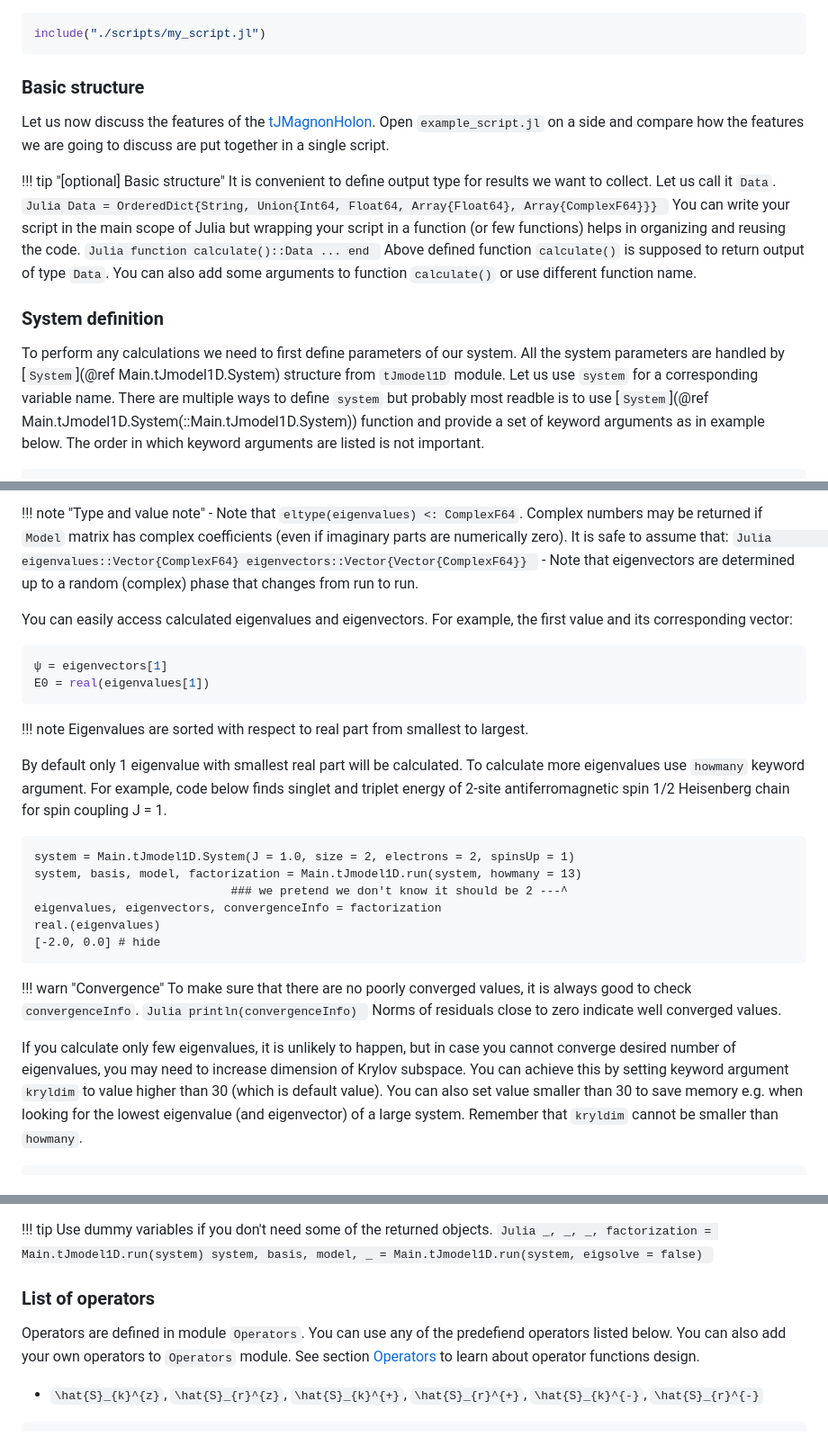
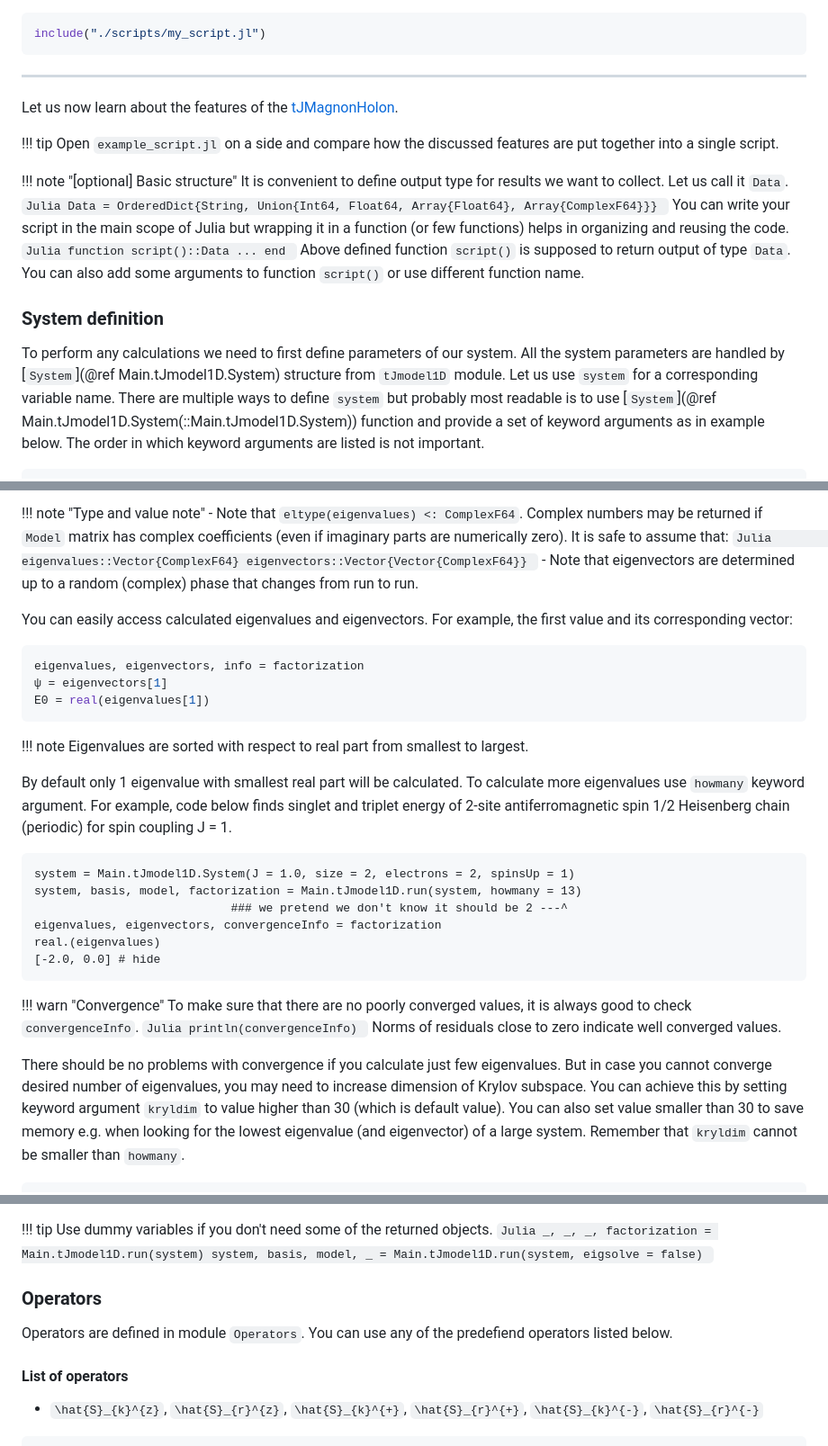
Before and after one commit to pwrzosek/tJMagnonHolon, a Markdown page: docs/src/guide.md, 3 parts joined by grey strips. Shown at 90% size. Drawn GitHub-style.

````diff
--- a/docs/src/guide.md
+++ b/docs/src/guide.md
@@ -60,24 +60,26 @@ To execute one or more of those scripts include them in `run.jl` file.
 include("./scripts/my_script.jl")
 ```
 
-### Basic structure
+---
 
-Let us now discuss the features of the [tJMagnonHolon](@ref).
-Open `example_script.jl` on a side and compare how the features we are going to discuss are put together in a single script.
+Let us now learn about the features of the [tJMagnonHolon](@ref).
 
-!!! tip "[optional] Basic structure"
+!!! tip
+    Open `example_script.jl` on a side and compare how the discussed features are put together into a single script.
+
+!!! note "[optional] Basic structure"
     It is convenient to define output type for results we want to collect. Let us call it `Data`.
     ```Julia
     Data = OrderedDict{String, Union{Int64, Float64, Array{Float64}, Array{ComplexF64}}}
     ```
-    You can write your script in the main scope of Julia but wrapping your script in a function (or few functions) helps in organizing and reusing the code.
+    You can write your script in the main scope of Julia but wrapping it in a function (or few functions) helps in organizing and reusing the code.
     ```Julia
-    function calculate()::Data
+    function script()::Data
         ...
     end
     ```
-    Above defined function `calculate()` is supposed to return output of type `Data`.
-    You can also add some arguments to function `calculate()` or use different function name.
+    Above defined function `script()` is supposed to return output of type `Data`.
+    You can also add some arguments to function `script()` or use different function name.
 
 
 ### System definition
@@ -85,7 +87,7 @@ Open `example_script.jl` on a side and compare how the features we are going to
 To perform any calculations we need to first define parameters of our system.
 All the system parameters are handled by [`System`](@ref Main.tJmodel1D.System) structure from `tJmodel1D` module.
 Let us use `system` for a corresponding variable name.
-There are multiple ways to define `system` but probably most readble is to use
+There are multiple ways to define `system` but probably most readable is to use
 [`System`](@ref Main.tJmodel1D.System(::Main.tJmodel1D.System))
 function and provide a set of keyword arguments as in example below.
 The order in which keyword arguments are listed is not important.
@@ -174,6 +176,7 @@ This function returns 3 objects and a tuple:
 
 You can easily access calculated eigenvalues and eigenvectors. For example, the first value and its corresponding vector:
 ```Julia
+eigenvalues, eigenvectors, info = factorization
 ψ = eigenvectors[1]
 E0 = real(eigenvalues[1])
 ```
@@ -182,7 +185,7 @@ E0 = real(eigenvalues[1])
     Eigenvalues are sorted with respect to real part from smallest to largest.
 
 By default only 1 eigenvalue with smallest real part will be calculated. To calculate more eigenvalues use `howmany` keyword argument.
-For example, code below finds singlet and triplet energy of 2-site antiferromagnetic spin 1/2 Heisenberg chain for spin coupling J = 1.
+For example, code below finds singlet and triplet energy of 2-site antiferromagnetic spin 1/2 Heisenberg chain (periodic) for spin coupling J = 1.
 ```@example 2
 system = Main.tJmodel1D.System(J = 1.0, size = 2, electrons = 2, spinsUp = 1)
 system, basis, model, factorization = Main.tJmodel1D.run(system, howmany = 13)
@@ -199,7 +202,7 @@ real.(eigenvalues)
     ```
     Norms of residuals close to zero indicate well converged values.
 
-If you calculate only few eigenvalues, it is unlikely to happen, but in case you cannot converge desired number of eigenvalues, you may need to increase dimension of Krylov subspace.
+There should be no problems with convergence if you calculate just few eigenvalues. But in case you cannot converge desired number of eigenvalues, you may need to increase dimension of Krylov subspace.
 You can achieve this by setting keyword argument `kryldim` to value higher than 30 (which is default value).
 You can also set value smaller than 30 to save memory e.g. when looking for the lowest eigenvalue (and eigenvector) of a large system.
 Remember that `kryldim` cannot be smaller than `howmany`.
@@ -222,11 +225,11 @@ system, basis, model, factorization = Main.tJmodel1D.run(system, eigsolve = fals
     system, basis, model, _ = Main.tJmodel1D.run(system, eigsolve = false)
     ```
 
-### List of operators
+### Operators
 
 Operators are defined in module `Operators`. You can use any of the predefiend operators listed below.
-You can also add your own operators to `Operators` module.
-See section [Operators](@ref) to learn about operator functions design.
+
+#### List of operators
 
 - ``\hat{S}_{k}^{z}``, ``\hat{S}_{r}^{z}``, ``\hat{S}_{k}^{+}``, ``\hat{S}_{r}^{+}``, ``\hat{S}_{k}^{-}``, ``\hat{S}_{r}^{-}``
 ```Julia
````
Also changed, not shown: other parts of docs/src/guide.md (+37 -38 lines).
